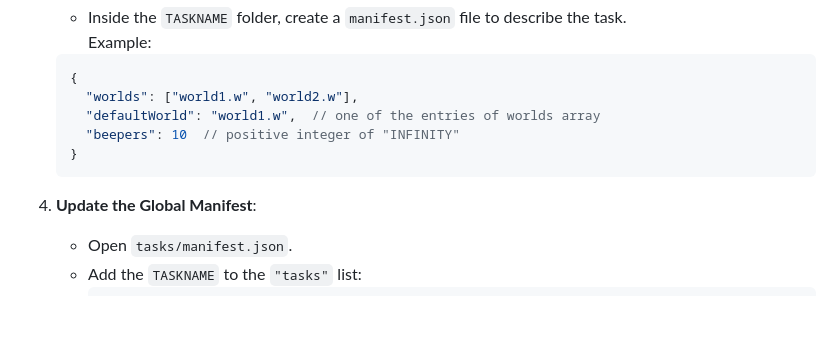
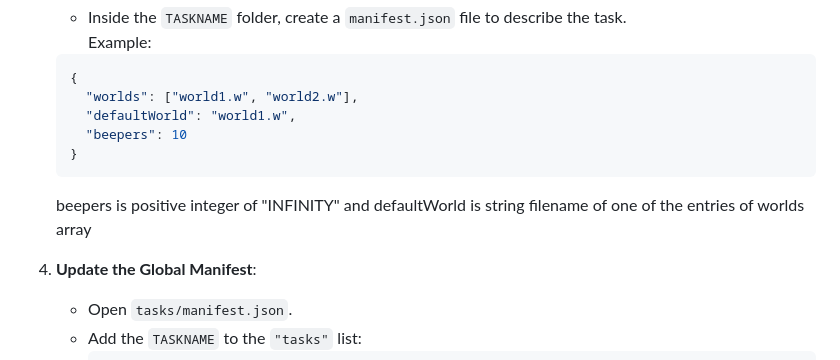
Before and after one commit to rezi-gelenidze/karlo-ide, a Markdown page: README.md, the part around the change printed below. Rendered like a GitHub page; blank space fills up the shorter version.

````diff
--- a/README.md
+++ b/README.md
@@ -43,12 +45,14 @@ To create and add a new task to the IDE, follow these steps:
    ```json
    {
      "worlds": ["world1.w", "world2.w"],
-     "defaultWorld": "world1.w",  // one of the entries of worlds array
-     "beepers": 10  // positive integer of "INFINITY"
+     "defaultWorld": "world1.w",
+     "beepers": 10
    }
    ```
 
-4. **Update the Global Manifest**:
+   beepers is positive integer of "INFINITY" and defaultWorld is string filename of one of the entries of worlds array
+
+5. **Update the Global Manifest**:
    - Open `tasks/manifest.json`.
    - Add the `TASKNAME` to the `"tasks"` list:
      ```json
````
Also changed, not shown: other parts of README.md (+2 -0 lines).
